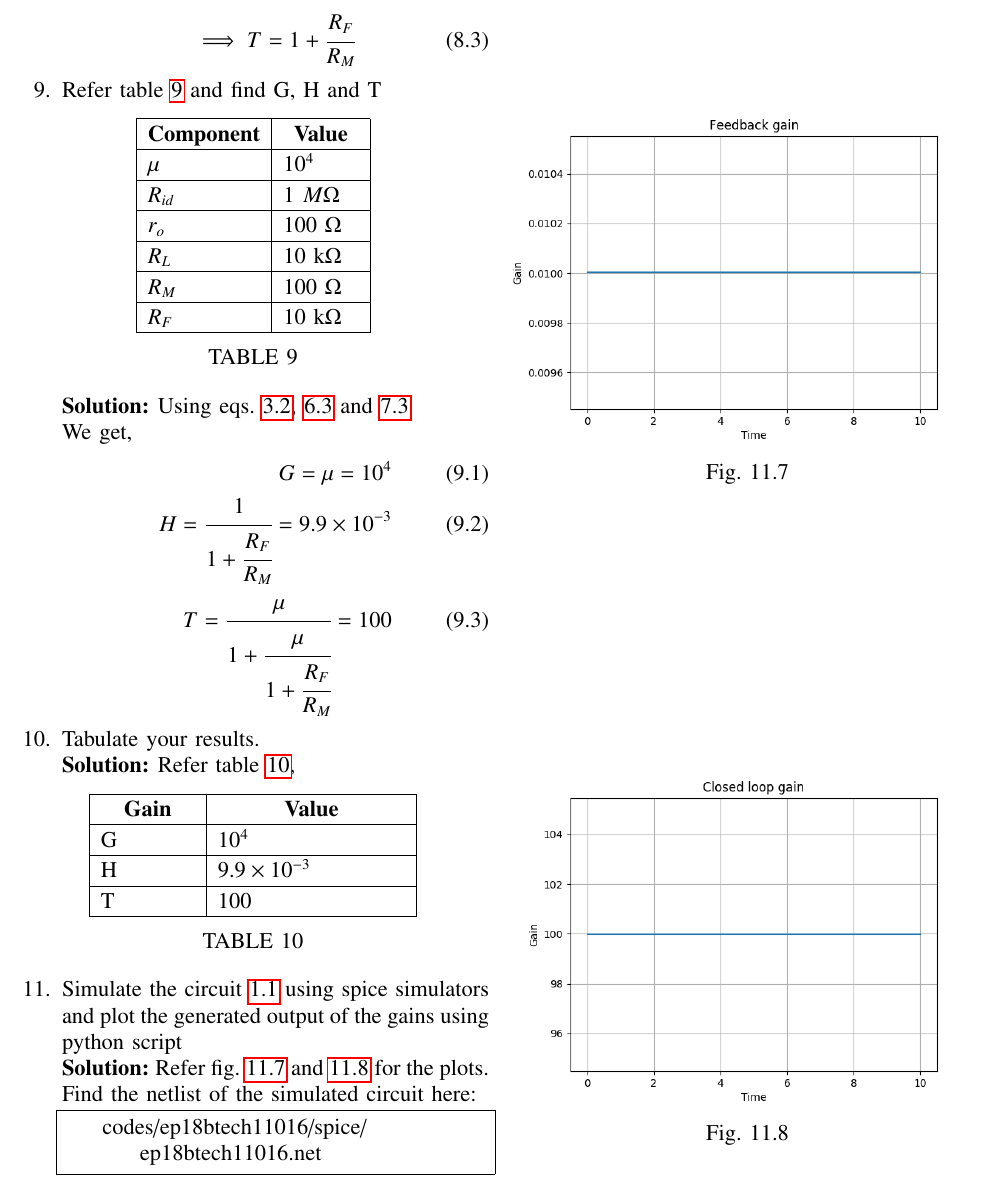
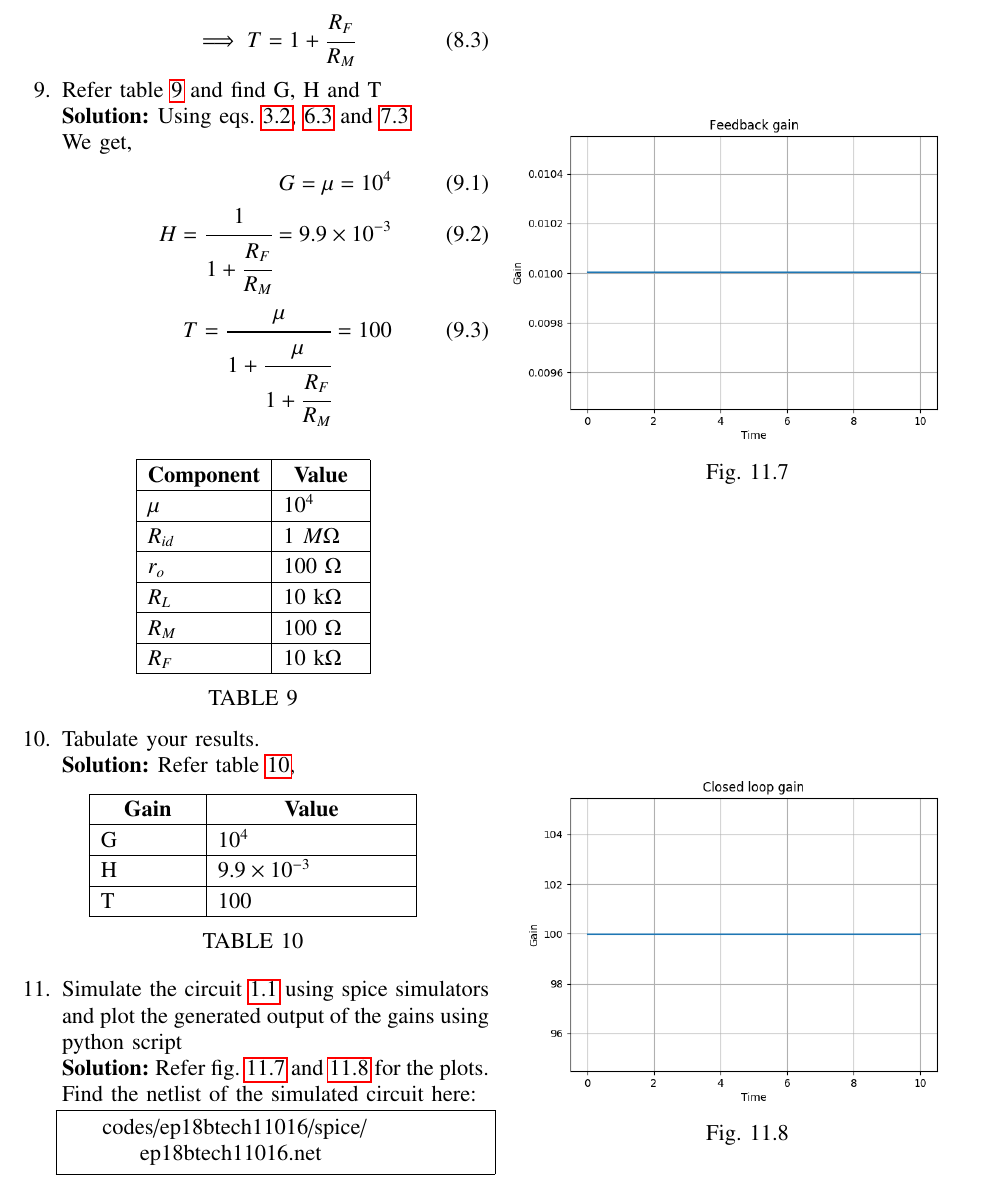
Before and after one commit to 02san02/ControlSystems, a LaTeX paper (feedback/gvv_feedback_manual.tex, which reads feedback/chapters/ep18btech11016.tex): part of page 3 of 3, cut so that both start at the same text. Compiled offline with pdfLaTeX.

Commit message:
Add files via upload

```diff
--- a/feedback/chapters/ep18btech11016.tex
+++ b/feedback/chapters/ep18btech11016.tex
@@ -165,14 +165,7 @@ Applying the limit, we get,
 %--------------------------------------------------------%
 
 \item Refer table \ref{table:ep18btech11016_values} and find G, H and T
-
-\begin{table}[!ht]
-    \centering
-    \input{./tables/ep18btech11016/ep18btech11016_2.tex}
-    \caption{}
-    \label{table:ep18btech11016_values}
-\end{table}
-
+\\
 \solution Using eqs. \ref{eq:ep18btech11016_ol_gain}, \ref{eq:ep18btech11016_feed_gain} and \ref{eq:ep18btech11016_cl_gain}
 
 We get,
@@ -181,6 +174,13 @@ We get,
     H = \cfrac{ 1 }{1 + \cfrac{R_F}{R_M}} = 9.9 \times 10^{-3}\\
     T = \cfrac{\mu}{1 + \cfrac{\mu}{1 + \cfrac{R_F}{R_M}}} = 100
 \end{align}
+
+\begin{table}[!ht]
+    \centering
+    \input{./tables/ep18btech11016/ep18btech11016_2.tex}
+    \caption{}
+    \label{table:ep18btech11016_values}
+\end{table}
 
 %--------------------------------------------------------%
 
@@ -204,14 +204,14 @@ We get,
 \renewcommand{\thefigure}{\theenumi.\arabic{figure}}
 \begin{figure}[!ht]
     \centering
-    \includegraphics[width=\columnwidth]{./figs/ep18btech11016/ep18btech11016_feed_gain.eps}
+    \includegraphics[width=\columnwidth]{./figs/ep18btech11016/ep18btech11016_feed_gain}
 \caption{}
 \label{fig:ep18btech11016_feed_gain}
 \end{figure}
 
 \begin{figure}[!ht]
 	\centering
-    \includegraphics[width=\columnwidth]{./figs/ep18btech11016/ep18btech11016_cl_gain.eps}
+    \includegraphics[width=\columnwidth]{./figs/ep18btech11016/ep18btech11016_cl_gain}
 \caption{}
 \label{fig:ep18btech11016_cl_gin}
 \end{figure}
```
